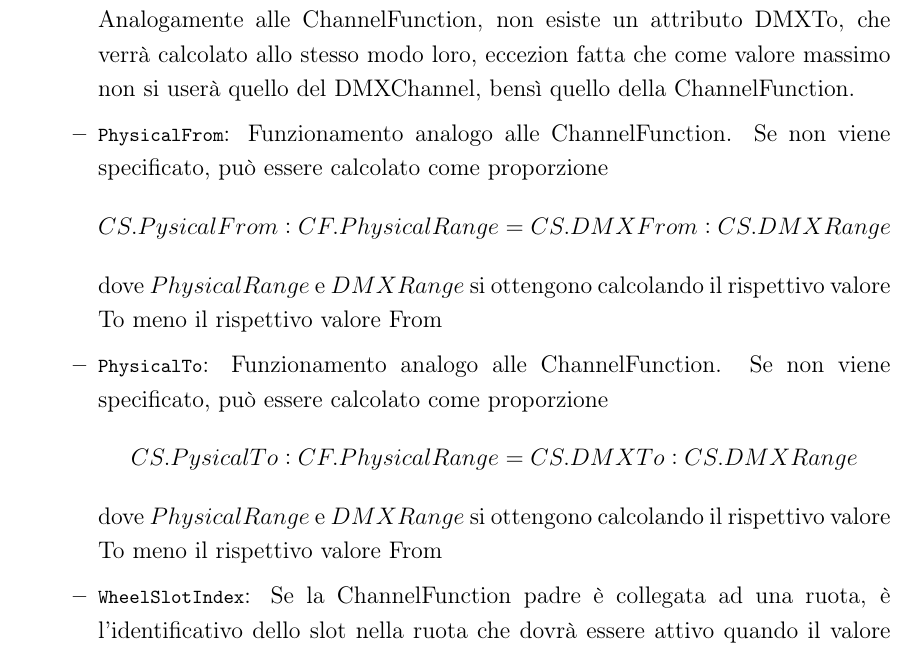
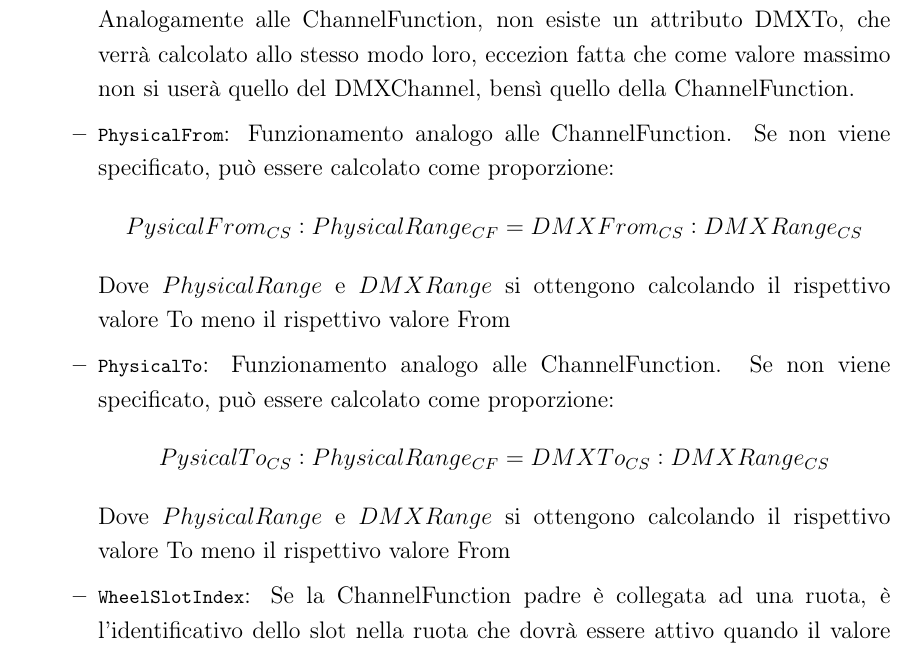
Before and after one commit to stranck/bachelor-degree-thesis-UECPGDTF, a LaTeX document (main.tex, which reads chapters/01-Introduzione.tex): part of page 14 of 100, cut so that both start at the same text. Compiled offline with pdfLaTeX; a LaTeX package or settings file that is missing is left out.

Commit message:
Changed from/to formulas in introduction

```diff
--- a/chapters/01-Introduzione.tex
+++ b/chapters/01-Introduzione.tex
@@ -133,8 +133,12 @@ Il nodo \lstinline{DMXMode} raccoglie tutte le modalità di funzionamento di un
     \item Infine abbiamo i \lstinline{ChannelSet} che rappresentano delle macro o valori precisi che una ChannelFunction può assumere. Gli attributi di un ChannelSet sono: \begin{itemize}
             \item \lstinline{Name}: Nome/DisplayName del channel set
             \item \lstinline{DMXFrom}: Valore DMX in cui questo ChannelSet inizia nel DMXChannel. Analogamente alle ChannelFunction, non esiste un attributo DMXTo, che verrà calcolato allo stesso modo loro, eccezion fatta che come valore massimo non si userà quello del DMXChannel, bensì quello della ChannelFunction.
-            \item \lstinline{PhysicalFrom}: Funzionamento analogo alle ChannelFunction. Se non viene specificato, può essere calcolato come proporzione \[CS.PysicalFrom : CF.PhysicalRange = CS.DMXFrom : CS.DMXRange\] dove $PhysicalRange$ e $DMXRange$ si ottengono calcolando il rispettivo valore To meno il rispettivo valore From
-            \item \lstinline{PhysicalTo}: Funzionamento analogo alle ChannelFunction. Se non viene specificato, può essere calcolato come proporzione \[CS.PysicalTo : CF.PhysicalRange = CS.DMXTo : CS.DMXRange\] dove $PhysicalRange$ e $DMXRange$ si ottengono calcolando il rispettivo valore To meno il rispettivo valore From
+            \item \lstinline{PhysicalFrom}: Funzionamento analogo alle ChannelFunction. Se non viene specificato, può essere calcolato come proporzione:
+            \[PysicalFrom_{CS} : PhysicalRange_{CF} = DMXFrom_{CS} : DMXRange_{CS}\]
+            Dove $PhysicalRange$ e $DMXRange$ si ottengono calcolando il rispettivo valore To meno il rispettivo valore From
+            \item \lstinline{PhysicalTo}: Funzionamento analogo alle ChannelFunction. Se non viene specificato, può essere calcolato come proporzione:
+            \[PysicalTo_{CS} : PhysicalRange_{CF} = DMXTo_{CS} : DMXRange_{CS}\]
+            Dove $PhysicalRange$ e $DMXRange$ si ottengono calcolando il rispettivo valore To meno il rispettivo valore From
             \item \lstinline{WheelSlotIndex}: Se la ChannelFunction padre è collegata ad una ruota, è l'identificativo dello slot nella ruota che dovrà essere attivo quando il valore del canale DMX fisico si trova nel range di questo ChannelSet
         \end{itemize}
 \end{itemize}
```
